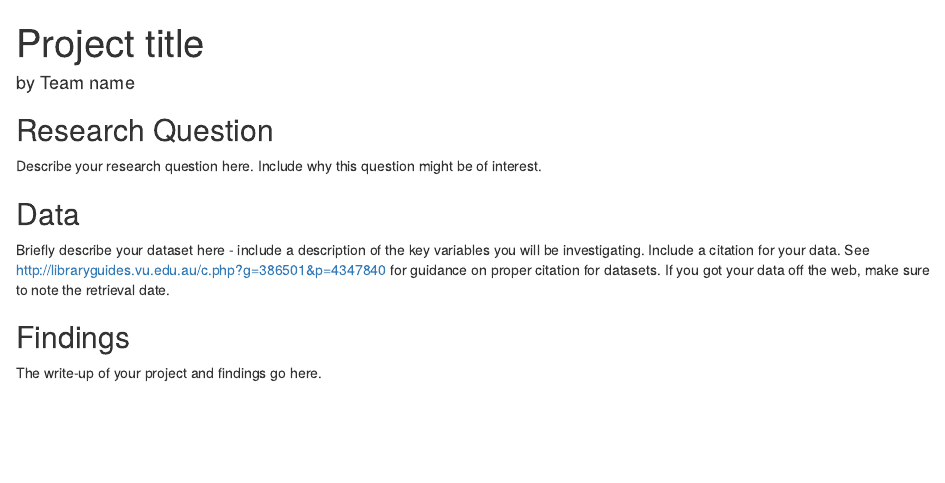
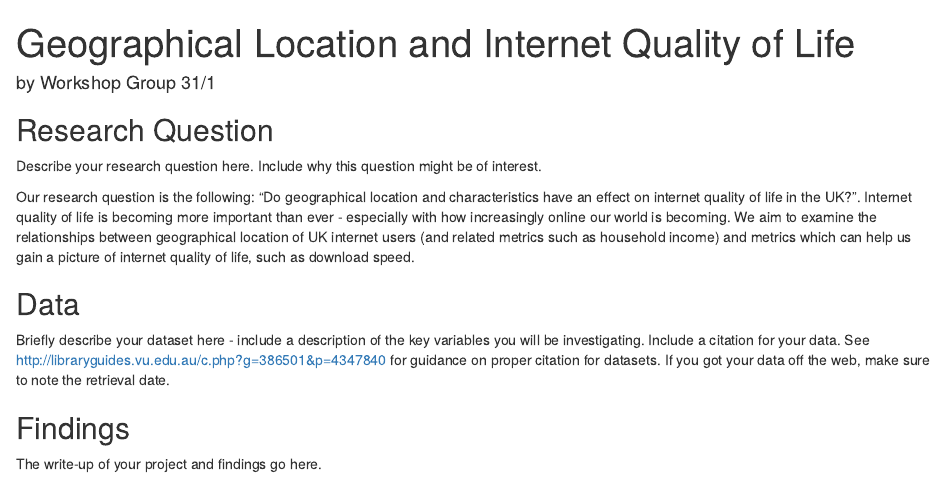
Before and after one commit to ryxhbugs/final-project, an R Markdown document (summary.Rmd): the page in a window 1100 px wide, from its top. Rendered offline with R 4.5, knitr and Pandoc, with nearby package versions.

Commit message:
Updates to main file and also the summary.rmd writeup file - added research question

```diff
--- a/summary.Rmd
+++ b/summary.Rmd
@@ -1,12 +1,14 @@
 ---
-title: Project title
-author: by Team name
+title: Geographical Location and Internet Quality of Life
+author: by Workshop Group 31/1
 output: html_document
 ---
 
 ## Research Question
 
 Describe your research question here. Include why this question might be of interest.
+
+Our research question is the following: "Do geographical location and characteristics have an effect on internet quality of life in the UK?". Internet quality of life is becoming more important than ever - especially with how increasingly online our world is becoming. We aim to examine the relationships between geographical location of UK internet users (and related metrics such as household income) and metrics which can help us gain a picture of internet quality of life, such as download speed.
 
 ## Data
 
```
Also changed, not shown: final-project.Rmd (+1 -1 lines).
